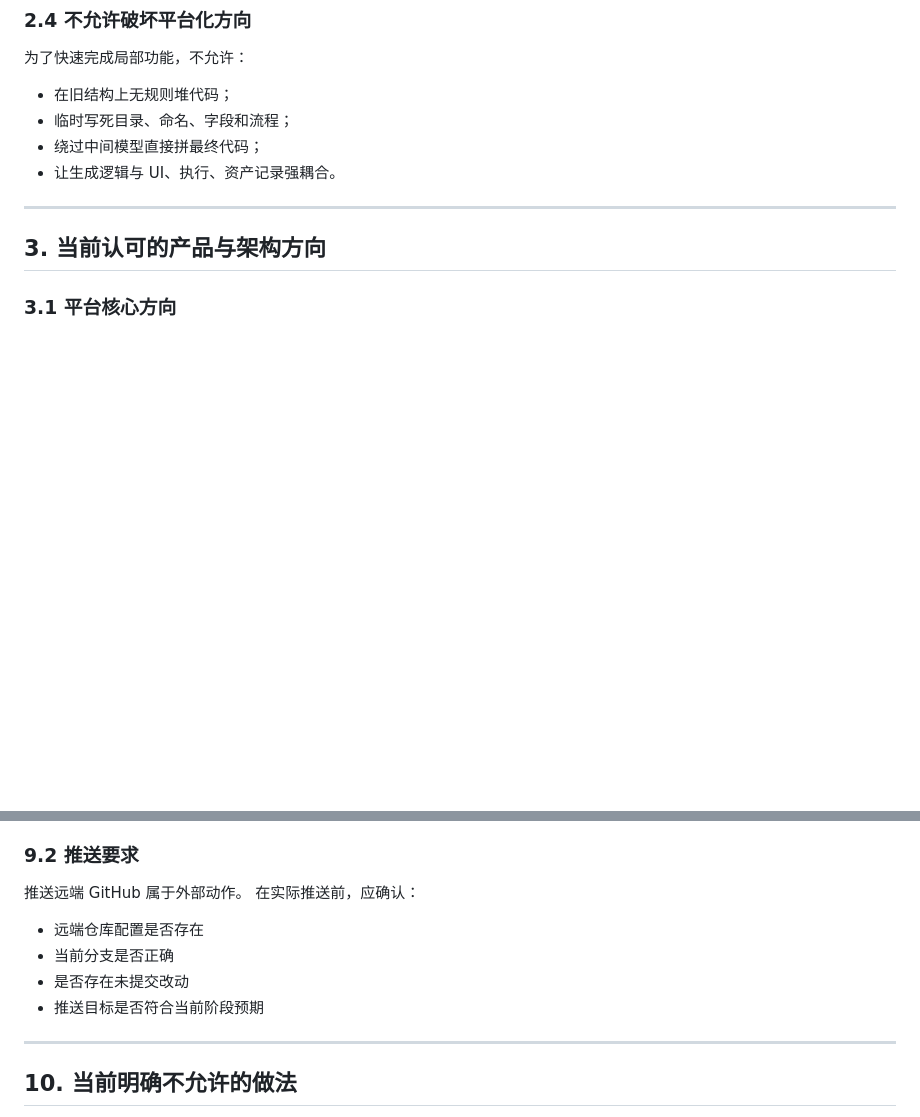
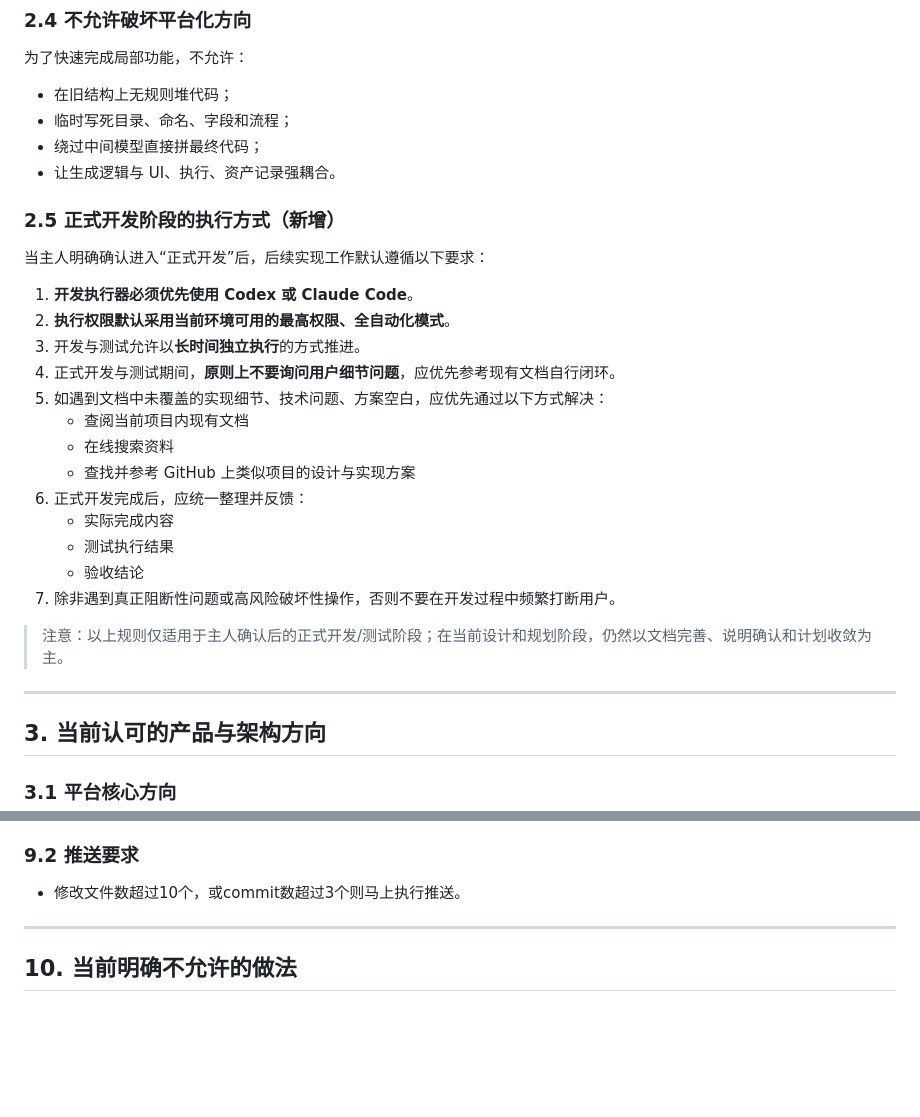
Before and after one commit to buer2233/api-test-platform, a Markdown page: AGENTS.md, 2 parts joined by grey strips. Drawn GitHub-style; blank space fills up the shorter version.

Commit message:
文档：补充正式开发阶段执行规则，明确Codex/Claude Code最高权限全自动开发与独立测试要求

```diff
--- a/AGENTS.md
+++ b/AGENTS.md
@@ -71,6 +71,22 @@ AI 生成内容只能作为：
 - 临时写死目录、命名、字段和流程；
 - 绕过中间模型直接拼最终代码；
 - 让生成逻辑与 UI、执行、资产记录强耦合。
+### 2.5 正式开发阶段的执行方式（新增）
+当主人明确确认进入“正式开发”后，后续实现工作默认遵循以下要求：
+1. **开发执行器必须优先使用 Codex 或 Claude Code**。
+2. **执行权限默认采用当前环境可用的最高权限、全自动化模式**。
+3. 开发与测试允许以**长时间独立执行**的方式推进。
+4. 正式开发与测试期间，**原则上不要询问用户细节问题**，应优先参考现有文档自行闭环。
+5. 如遇到文档中未覆盖的实现细节、技术问题、方案空白，应优先通过以下方式解决：
+   - 查阅当前项目内现有文档
+   - 在线搜索资料
+   - 查找并参考 GitHub 上类似项目的设计与实现方案
+6. 正式开发完成后，应统一整理并反馈：
+   - 实际完成内容
+   - 测试执行结果
+   - 验收结论
+7. 除非遇到真正阻断性问题或高风险破坏性操作，否则不要在开发过程中频繁打断用户。
+> 注意：以上规则仅适用于主人确认后的正式开发/测试阶段；在当前设计和规划阶段，仍然以文档完善、说明确认和计划收敛为主。
 ---
 ## 3. 当前认可的产品与架构方向
 ### 3.1 平台核心方向
@@ -255,12 +271,8 @@ README 不是简单项目介绍，而是当前仓库的统一说明入口。
 - `文档：更新总体架构设计与UI设计说明，确认Django+DRF与MySQL选型`
 - `重构：拆分公共请求能力与工具层，准备承接统一中间模型与模板生成`
 ### 9.2 推送要求
-推送远端 GitHub 属于外部动作。
-在实际推送前，应确认：
-- 远端仓库配置是否存在
-- 当前分支是否正确
-- 是否存在未提交改动
-- 推送目标是否符合当前阶段预期
+- 修改文件数超过10个，或commit数超过3个则马上执行推送。
+
 ---
 ## 10. 当前明确不允许的做法
 1. 不允许绕过产品说明书直接自由开发大功能
```
